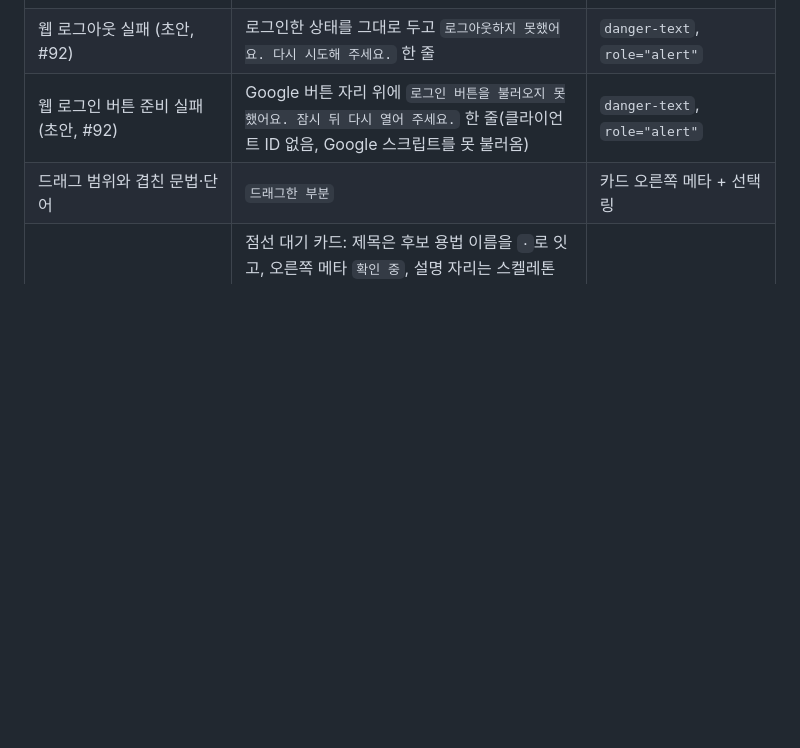
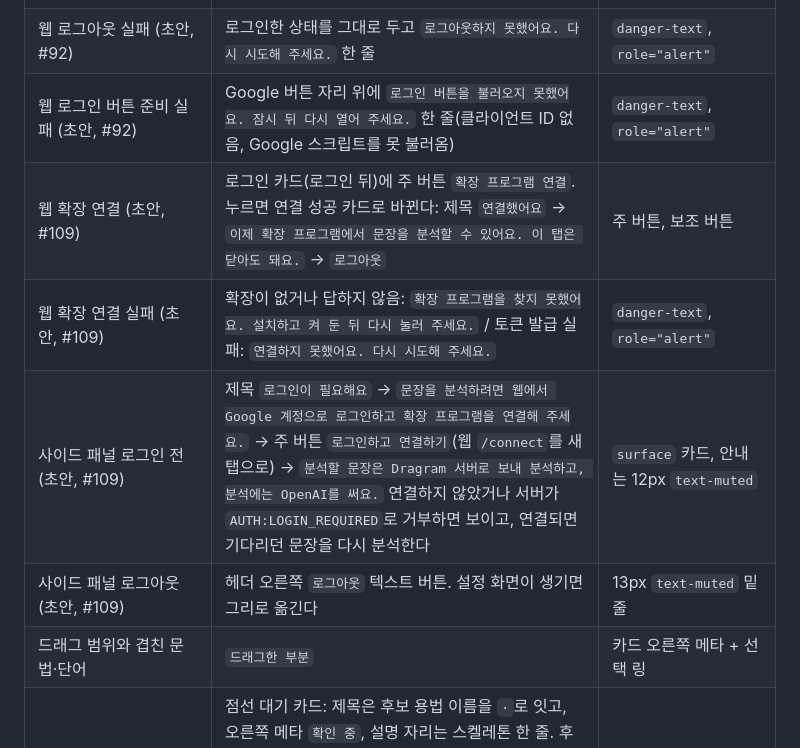
Before and after one commit to MinGyu-Kim0/dragram, a Markdown page: DESIGN.md, the part around the change. GitHub-like rendering; blank space fills up the shorter version.

Commit message:
docs: 확장 연결과 패널 로그인 안내 문구 초안
Co-Authored-By: Claude Opus 5.5 <noreply@anthropic.com>

```diff
--- a/DESIGN.md
+++ b/DESIGN.md
@@ -173,6 +173,10 @@
 | 웹 로그인 실패 (초안, #92) | 로그인 카드 설명 아래에 `로그인하지 못했어요. 다시 시도해 주세요.` 한 줄. 거부 사유(이메일 미인증 등)는 나누지 않는다 | `danger-text`, `role="alert"` |
 | 웹 로그아웃 실패 (초안, #92) | 로그인한 상태를 그대로 두고 `로그아웃하지 못했어요. 다시 시도해 주세요.` 한 줄 | `danger-text`, `role="alert"` |
 | 웹 로그인 버튼 준비 실패 (초안, #92) | Google 버튼 자리 위에 `로그인 버튼을 불러오지 못했어요. 잠시 뒤 다시 열어 주세요.` 한 줄(클라이언트 ID 없음, Google 스크립트를 못 불러옴) | `danger-text`, `role="alert"` |
+| 웹 확장 연결 (초안, #109) | 로그인 카드(로그인 뒤)에 주 버튼 `확장 프로그램 연결`. 누르면 연결 성공 카드로 바뀐다: 제목 `연결했어요` → `이제 확장 프로그램에서 문장을 분석할 수 있어요. 이 탭은 닫아도 돼요.` → `로그아웃` | 주 버튼, 보조 버튼 |
+| 웹 확장 연결 실패 (초안, #109) | 확장이 없거나 답하지 않음: `확장 프로그램을 찾지 못했어요. 설치하고 켜 둔 뒤 다시 눌러 주세요.` / 토큰 발급 실패: `연결하지 못했어요. 다시 시도해 주세요.` | `danger-text`, `role="alert"` |
+| 사이드 패널 로그인 전 (초안, #109) | 제목 `로그인이 필요해요` → `문장을 분석하려면 웹에서 Google 계정으로 로그인하고 확장 프로그램을 연결해 주세요.` → 주 버튼 `로그인하고 연결하기`(웹 `/connect`를 새 탭으로) → `분석할 문장은 Dragram 서버로 보내 분석하고, 분석에는 OpenAI를 써요.` 연결하지 않았거나 서버가 `AUTH:LOGIN_REQUIRED`로 거부하면 보이고, 연결되면 기다리던 문장을 다시 분석한다 | `surface` 카드, 안내는 12px `text-muted` |
+| 사이드 패널 로그아웃 (초안, #109) | 헤더 오른쪽 `로그아웃` 텍스트 버튼. 설정 화면이 생기면 그리로 옮긴다 | 13px `text-muted` 밑줄 |
 | 드래그 범위와 겹친 문법·단어 | `드래그한 부분` | 카드 오른쪽 메타 + 선택 링 |
 | LLM 판별을 기다리는 구간(확인 중) | 점선 대기 카드: 제목은 후보 용법 이름을 ` · `로 잇고, 오른쪽 메타 `확인 중`, 설명 자리는 스켈레톤 한 줄. 후보 중 미검수 용법(용법·소속 패턴·매칭 패턴 중 하나라도 미검수)이 있으면 `AI 생성·미검수` 배지를 단다. 원문은 형광펜 대신 점선 밑줄. 분석이 오면 한 번에 고른 용법 카드나 해석 갈림·미확정 카드로 바꾸거나(해당 없음이면) 지우고, 실패하면 지운다 | `border-control` 점선, `text-muted` 메타 |
 | LLM 없이 확정한 문법이 번역보다 먼저 옴 | 원문 형광펜과 문법 카드를 바로 보이고, 번역 자리는 스켈레톤(읽기 라벨 `번역을 불러오는 중`) | 확정이라 배지 없음 |
```
